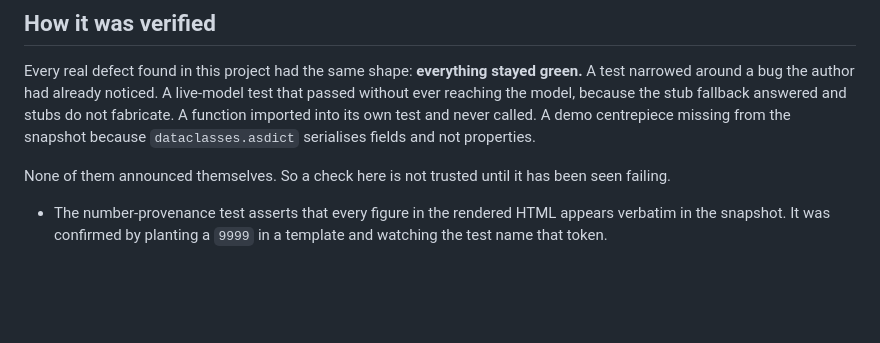
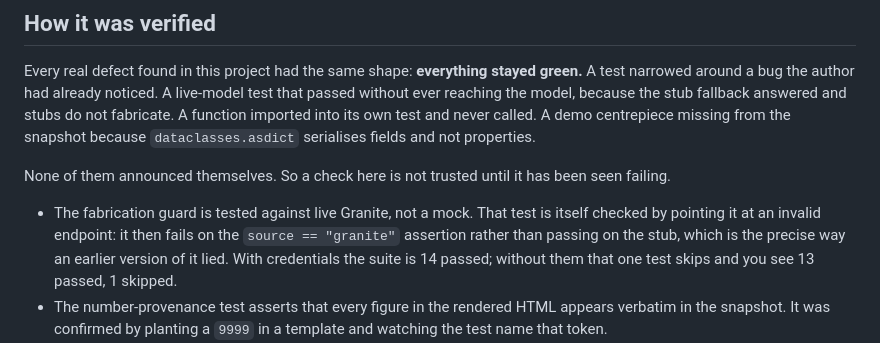
Before and after one commit to kristenharim/catalyst-integrity-desk, a Markdown page: README.md, the part around the change. Drawn GitHub-style; blank space fills up the shorter version.

Commit message:
Verify the live Granite test and queue the widening and panel work

```diff
--- a/README.md
+++ b/README.md
@@ -128,6 +128,11 @@ properties.
 None of them announced themselves. So a check here is not trusted until it has been seen
 failing.
 
+- The fabrication guard is tested against live Granite, not a mock. That test is
+  itself checked by pointing it at an invalid endpoint: it then fails on the
+  `source == "granite"` assertion rather than passing on the stub, which is the
+  precise way an earlier version of it lied. With credentials the suite is 14
+  passed; without them that one test skips and you see 13 passed, 1 skipped.
 - The number-provenance test asserts that every figure in the rendered HTML appears
   verbatim in the snapshot. It was confirmed by planting a `9999` in a template and
   watching the test name that token.
```
Also changed, not shown: docs/BOB_PROMPTS.md (+72 -1 lines), docs/STATUS.md (+18 -0 lines).
